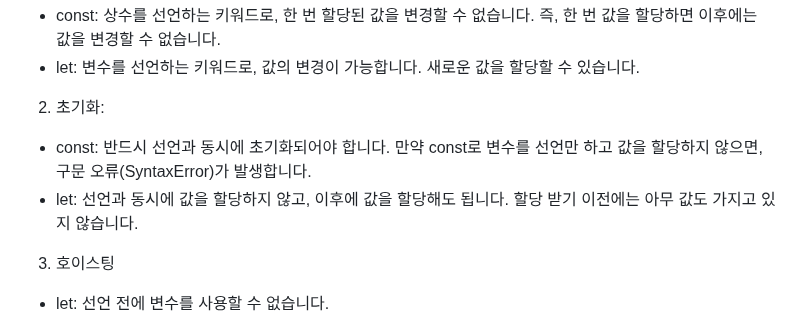
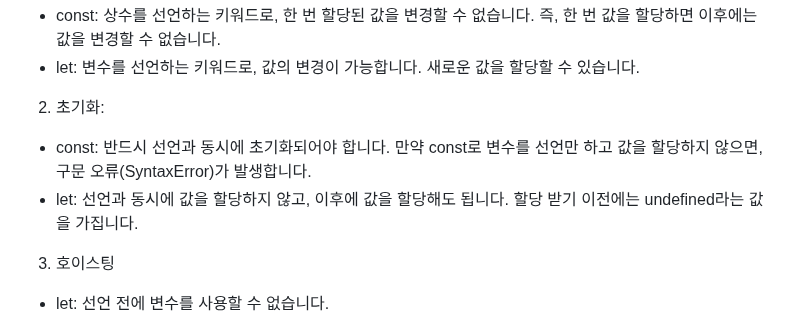
Before and after one commit to themoment-team/2024-Onboarding, a Markdown page: bae080311/front.md, the part around the change. Rendered like a GitHub page.

Commit message:
차이점 수정

```diff
--- a/bae080311/front.md
+++ b/bae080311/front.md
@@ -14,7 +14,7 @@
 - let: 변수를 선언하는 키워드로, 값의 변경이 가능합니다. 새로운 값을 할당할 수 있습니다.
 2. 초기화:
 - const: 반드시 선언과 동시에 초기화되어야 합니다. 만약 const로 변수를 선언만 하고 값을 할당하지 않으면, 구문 오류(SyntaxError)가 발생합니다.
-- let: 선언과 동시에 값을 할당하지 않고, 이후에 값을 할당해도 됩니다. 할당 받기 이전에는 아무 값도 가지고 있지 않습니다.
+- let: 선언과 동시에 값을 할당하지 않고, 이후에 값을 할당해도 됩니다. 할당 받기 이전에는 undefined라는 값을 가집니다.
 
 3. 호이스팅
 - let: 선언 전에 변수를 사용할 수 없습니다.
```
